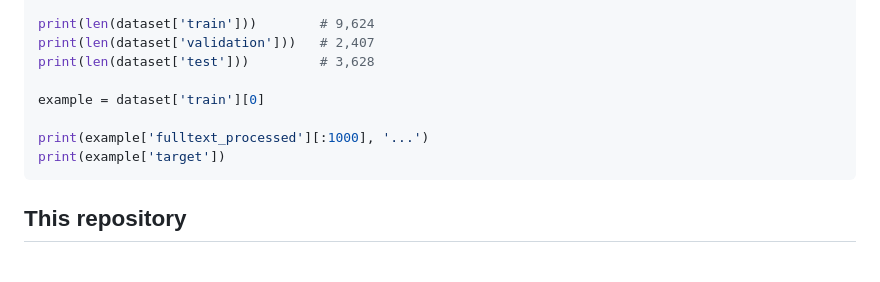
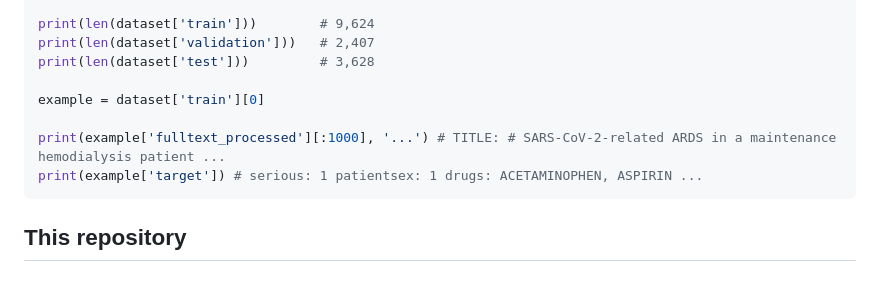
Before and after one commit to KarelDO/BioDEX, a Markdown page: README.md, the part around the change. GitHub-like rendering.

Commit message:
Update README.md
Better example

````diff
--- a/README.md
+++ b/README.md
@@ -95,8 +95,8 @@ print(len(dataset['test']))         # 3,628
 
 example = dataset['train'][0]
 
-print(example['fulltext_processed'][:1000], '...')
-print(example['target'])
+print(example['fulltext_processed'][:1000], '...') # TITLE: # SARS-CoV-2-related ARDS in a maintenance hemodialysis patient ...
+print(example['target']) # serious: 1 patientsex: 1 drugs: ACETAMINOPHEN, ASPIRIN ...
 ```
 
 <!-- ## TODO Use our Report-Extraction model
````
